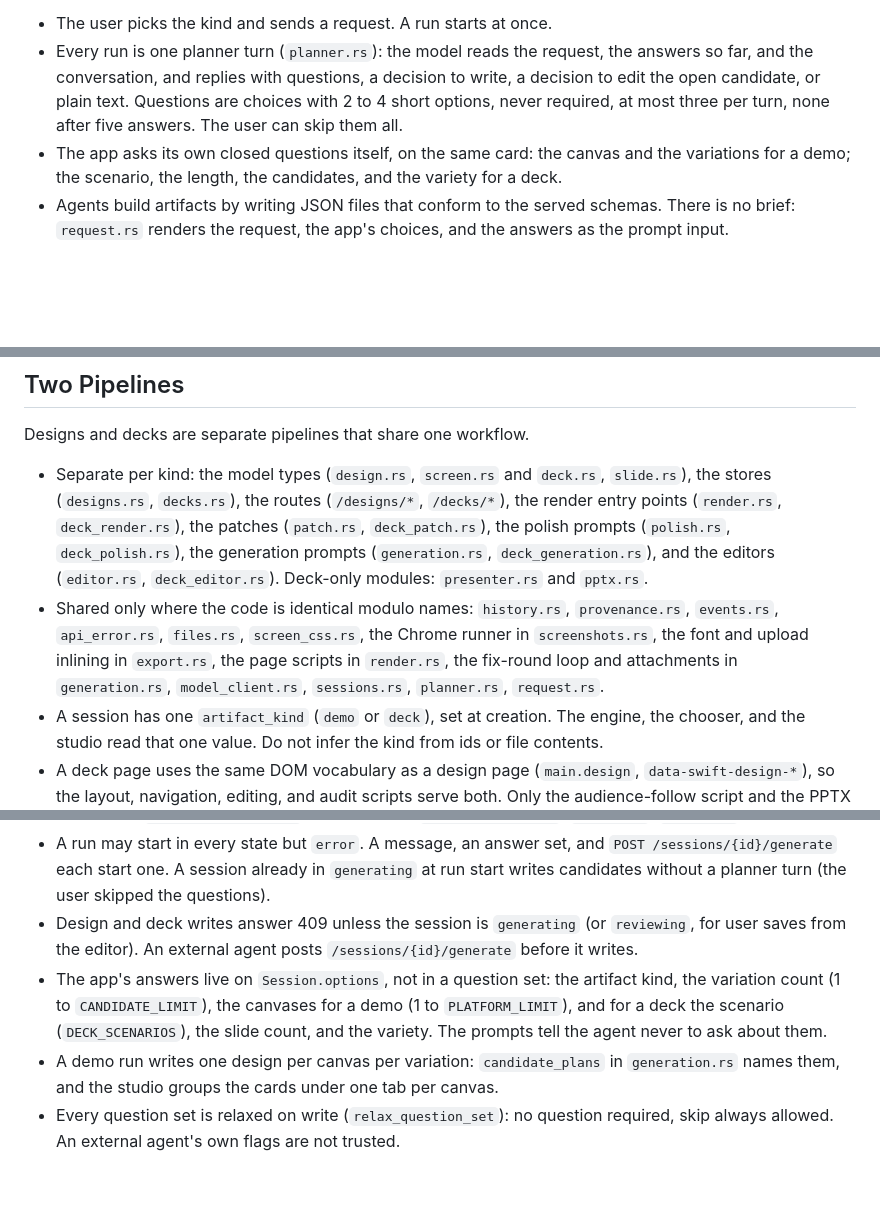
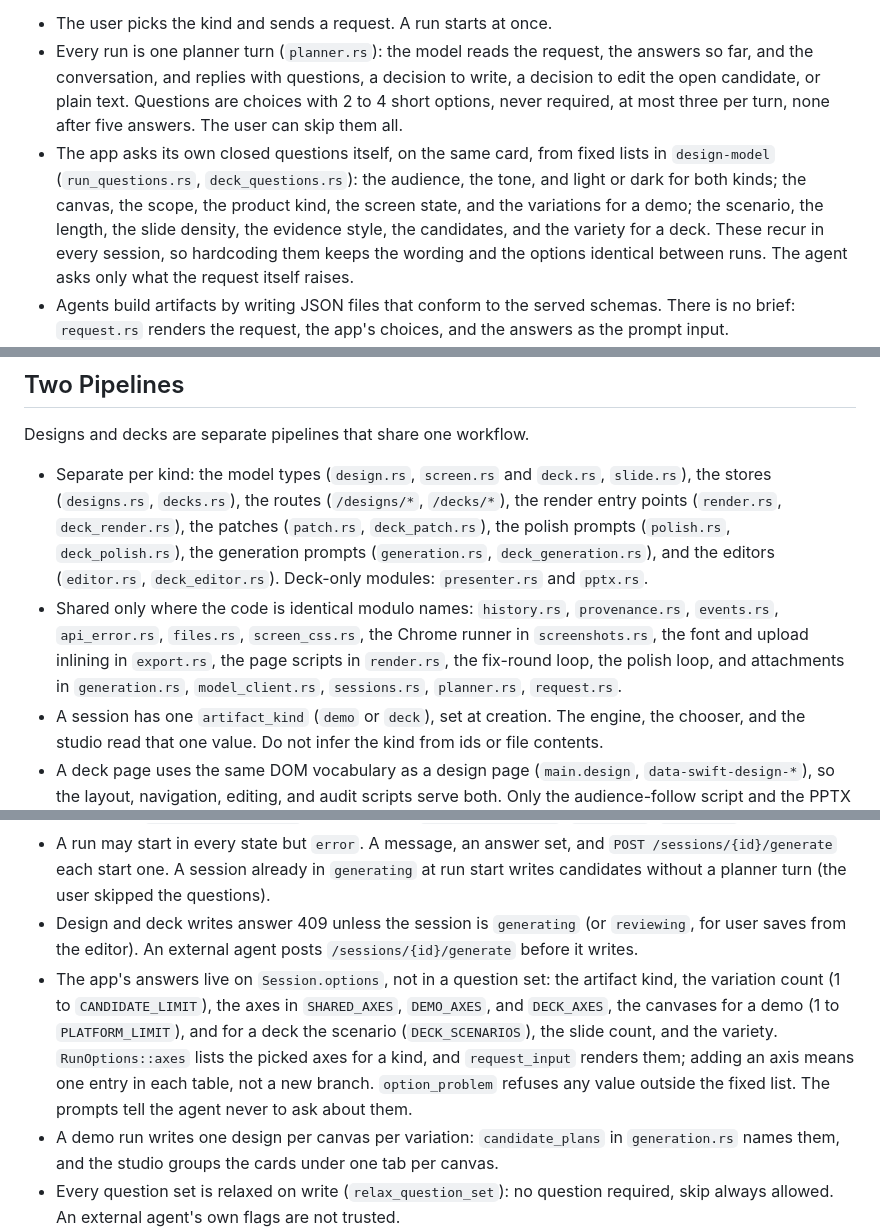
Before and after one commit to yuenshingyan/swift-design, a Markdown page: CLAUDE.md, 3 parts joined by grey strips. Rendered like a GitHub page; blank space fills up the shorter version.

Commit message:
docs: record the app's fixed axes and the workbench questions

```diff
--- a/CLAUDE.md
+++ b/CLAUDE.md
@@ -11,7 +11,7 @@ The workflow is the same for both kinds, copied from Swift Deck:
 
 - The user picks the kind and sends a request. A run starts at once.
 - Every run is one planner turn (`planner.rs`): the model reads the request, the answers so far, and the conversation, and replies with questions, a decision to write, a decision to edit the open candidate, or plain text. Questions are choices with 2 to 4 short options, never required, at most three per turn, none after five answers. The user can skip them all.
-- The app asks its own closed questions itself, on the same card: the canvas and the variations for a demo; the scenario, the length, the candidates, and the variety for a deck.
+- The app asks its own closed questions itself, on the same card, from fixed lists in `design-model` (`run_questions.rs`, `deck_questions.rs`): the audience, the tone, and light or dark for both kinds; the canvas, the scope, the product kind, the screen state, and the variations for a demo; the scenario, the length, the slide density, the evidence style, the candidates, and the variety for a deck. These recur in every session, so hardcoding them keeps the wording and the options identical between runs. The agent asks only what the request itself raises.
 - Agents build artifacts by writing JSON files that conform to the served schemas. There is no brief: `request.rs` renders the request, the app's choices, and the answers as the prompt input.
 - After candidates exist, a chat message is a turn: with a candidate open or chosen the planner edits it; otherwise it writes new candidates.
 - **Generation runs on the user's own accounts, never on Swift Design's.** Two paths: an external agent CLI the user already runs (Claude Code, pi), or the built-in provider loop (`model_client.rs`, `generation.rs`, `deck_generation.rs`) that calls any LLM provider with the user's own keys. Swift Design supplies schemas, prompts, validation, the state machine, and the editors.
@@ -44,7 +44,7 @@ crates/
 Designs and decks are separate pipelines that share one workflow.
 
 - Separate per kind: the model types (`design.rs`, `screen.rs` and `deck.rs`, `slide.rs`), the stores (`designs.rs`, `decks.rs`), the routes (`/designs/*`, `/decks/*`), the render entry points (`render.rs`, `deck_render.rs`), the patches (`patch.rs`, `deck_patch.rs`), the polish prompts (`polish.rs`, `deck_polish.rs`), the generation prompts (`generation.rs`, `deck_generation.rs`), and the editors (`editor.rs`, `deck_editor.rs`). Deck-only modules: `presenter.rs` and `pptx.rs`.
-- Shared only where the code is identical modulo names: `history.rs`, `provenance.rs`, `events.rs`, `api_error.rs`, `files.rs`, `screen_css.rs`, the Chrome runner in `screenshots.rs`, the font and upload inlining in `export.rs`, the page scripts in `render.rs`, the fix-round loop and attachments in `generation.rs`, `model_client.rs`, `sessions.rs`, `planner.rs`, `request.rs`.
+- Shared only where the code is identical modulo names: `history.rs`, `provenance.rs`, `events.rs`, `api_error.rs`, `files.rs`, `screen_css.rs`, the Chrome runner in `screenshots.rs`, the font and upload inlining in `export.rs`, the page scripts in `render.rs`, the fix-round loop, the polish loop, and attachments in `generation.rs`, `model_client.rs`, `sessions.rs`, `planner.rs`, `request.rs`.
 - A session has one `artifact_kind` (`demo` or `deck`), set at creation. The engine, the chooser, and the studio read that one value. Do not infer the kind from ids or file contents.
 - A deck page uses the same DOM vocabulary as a design page (`main.design`, `data-swift-design-*`), so the layout, navigation, editing, and audit scripts serve both. Only the audience-follow script and the PPTX measurement script are deck-only.
 - `PATCH_FORMAT` and the polish wording are duplicated on purpose: the model sees one vocabulary per kind (screens or slides).
@@ -56,7 +56,7 @@ Designs and decks are separate pipelines that share one workflow.
 - Events: `QuestionsAsked` (to clarifying), `GenerationStarted` (to generating, from intake, clarifying, or reviewing), `GenerationSucceeded` (to reviewing), `ContinueRequested`, `RunFailed`, `Recovered`.
 - A run may start in every state but `error`. A message, an answer set, and `POST /sessions/{id}/generate` each start one. A session already in `generating` at run start writes candidates without a planner turn (the user skipped the questions).
 - Design and deck writes answer 409 unless the session is `generating` (or `reviewing`, for user saves from the editor). An external agent posts `/sessions/{id}/generate` before it writes.
-- The app's answers live on `Session.options`, not in a question set: the artifact kind, the variation count (1 to `CANDIDATE_LIMIT`), the canvases for a demo (1 to `PLATFORM_LIMIT`), and for a deck the scenario (`DECK_SCENARIOS`), the slide count, and the variety. The prompts tell the agent never to ask about them.
+- The app's answers live on `Session.options`, not in a question set: the artifact kind, the variation count (1 to `CANDIDATE_LIMIT`), the axes in `SHARED_AXES`, `DEMO_AXES`, and `DECK_AXES`, the canvases for a demo (1 to `PLATFORM_LIMIT`), and for a deck the scenario (`DECK_SCENARIOS`), the slide count, and the variety. `RunOptions::axes` lists the picked axes for a kind, and `request_input` renders them; adding an axis means one entry in each table, not a new branch. `option_problem` refuses any value outside the fixed list. The prompts tell the agent never to ask about them.
 - A demo run writes one design per canvas per variation: `candidate_plans` in `generation.rs` names them, and the studio groups the cards under one tab per canvas.
 - Every question set is relaxed on write (`relax_question_set`): no question required, skip always allowed. An external agent's own flags are not trusted.
 
```
Also changed, not shown: other parts of CLAUDE.md (+1 -1 lines).
